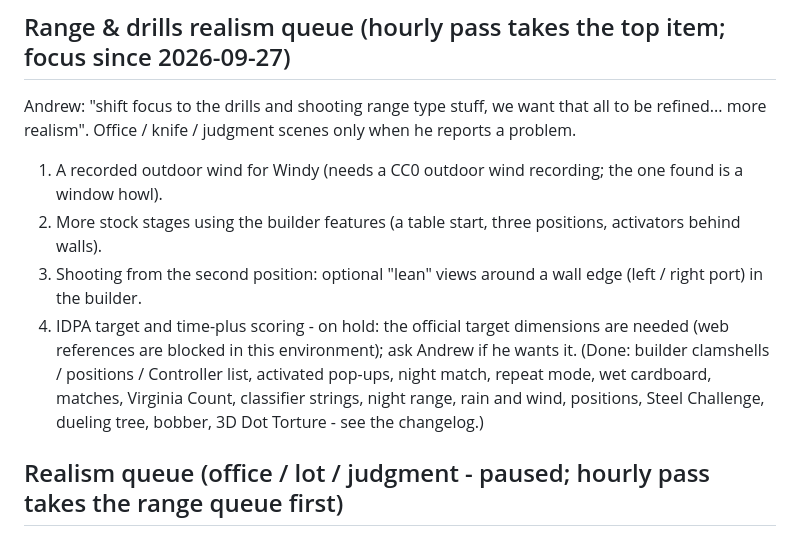
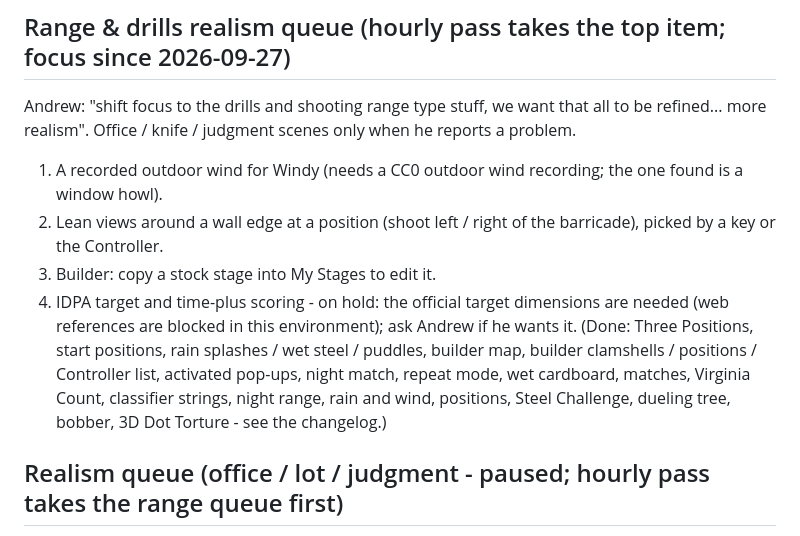
Before and after one commit to kornofflaw/laser-dryfire-sim, a Markdown page: PLAN.md, the part around the change. GitHub-like rendering.

Commit message:
PLAN: restock the range queue
Co-Authored-By: Claude Opus 5.5 <noreply@anthropic.com>
Claude-Session: https://claude.ai/code/session_01WzKszW5AZwZTwzLMC8fqvH

```diff
--- a/PLAN.md
+++ b/PLAN.md
@@ -260,10 +260,10 @@ Andrew: "shift focus to the drills and shooting range type stuff, we want that
 all to be refined... more realism". Office / knife / judgment scenes only when
 he reports a problem.
 1. A recorded outdoor wind for Windy (needs a CC0 outdoor wind recording; the one found is a window howl).
-2. More stock stages using the builder features (a table start, three positions, activators behind walls).
-3. Shooting from the second position: optional "lean" views around a wall edge (left / right port) in the builder.
+2. Lean views around a wall edge at a position (shoot left / right of the barricade), picked by a key or the Controller.
+3. Builder: copy a stock stage into My Stages to edit it.
 4. IDPA target and time-plus scoring - on hold: the official target dimensions are needed (web references are blocked in this environment); ask Andrew if he wants it.
-(Done: builder clamshells / positions / Controller list, activated pop-ups, night match, repeat mode, wet cardboard, matches, Virginia Count, classifier strings, night range, rain and wind, positions, Steel Challenge, dueling tree, bobber, 3D Dot Torture - see the changelog.)
+(Done: Three Positions, start positions, rain splashes / wet steel / puddles, builder map, builder clamshells / positions / Controller list, activated pop-ups, night match, repeat mode, wet cardboard, matches, Virginia Count, classifier strings, night range, rain and wind, positions, Steel Challenge, dueling tree, bobber, 3D Dot Torture - see the changelog.)
 
 ## Realism queue (office / lot / judgment - paused; hourly pass takes the range queue first)
 1. Office fire alarm: swap the generated horn for a free recording if Andrew doesn't like it.
```
